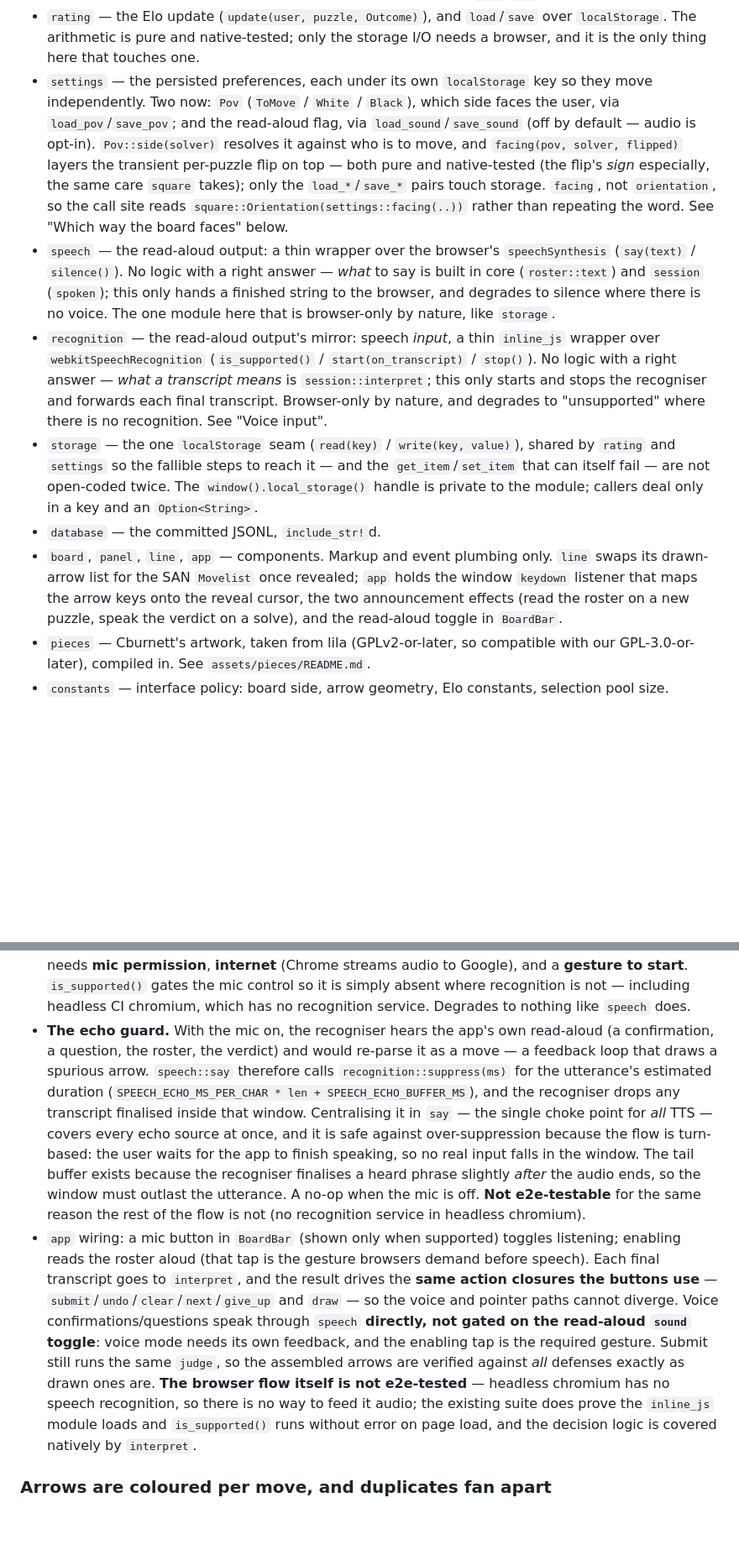
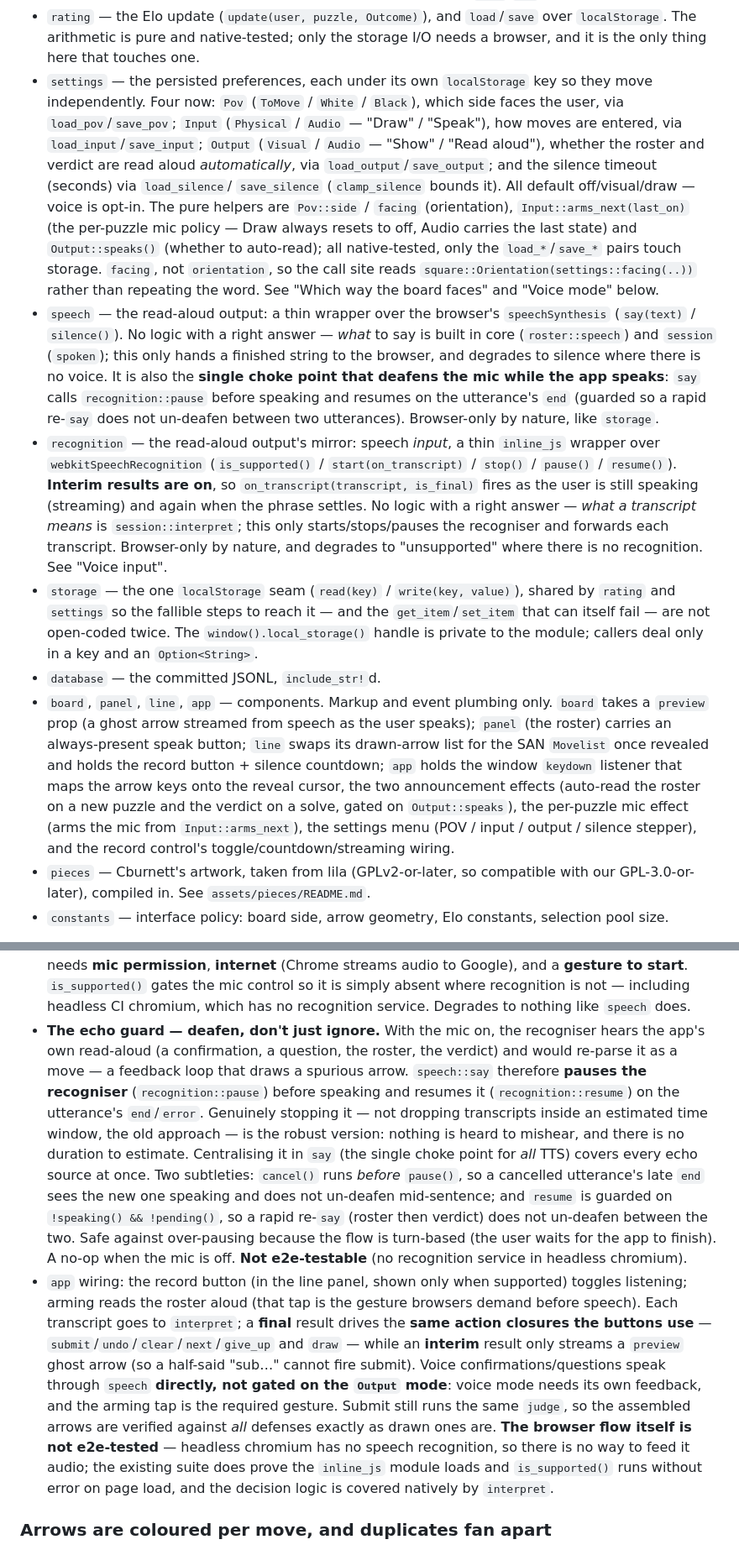
Before and after one commit to kiblitz/blindtactics, a Markdown page: CLAUDE.md, 2 parts joined by grey strips. Shown at 84% size. GitHub-like rendering; blank space fills up the shorter version.

```diff
--- a/CLAUDE.md
+++ b/CLAUDE.md
@@ -309,34 +310,46 @@ its only consumer. That is the line; it is not "no strings in core".
   `localStorage`. The arithmetic is pure and native-tested; only the storage I/O needs
   a browser, and it is the only thing here that touches one.
 - `settings` — the persisted preferences, each under its own `localStorage` key so they
-  move independently. Two now: `Pov` (`ToMove` / `White` / `Black`), which side faces the
-  user, via `load_pov`/`save_pov`; and the read-aloud flag, via `load_sound`/`save_sound`
-  (off by default — audio is opt-in). `Pov::side(solver)` resolves it against who is to
-  move, and `facing(pov, solver, flipped)` layers the transient per-puzzle flip on top —
-  both pure and native-tested (the flip's *sign* especially, the same care `square` takes);
-  only the `load_*`/`save_*` pairs touch storage. `facing`, not `orientation`, so the call
-  site reads `square::Orientation(settings::facing(..))` rather than repeating the word. See
-  "Which way the board faces" below.
+  move independently. Four now: `Pov` (`ToMove` / `White` / `Black`), which side faces the
+  user, via `load_pov`/`save_pov`; `Input` (`Physical` / `Audio` — "Draw" / "Speak"), how
+  moves are entered, via `load_input`/`save_input`; `Output` (`Visual` / `Audio` — "Show" /
+  "Read aloud"), whether the roster and verdict are read aloud *automatically*, via
+  `load_output`/`save_output`; and the silence timeout (seconds) via `load_silence`/
+  `save_silence` (`clamp_silence` bounds it). All default off/visual/draw — voice is opt-in.
+  The pure helpers are `Pov::side` / `facing` (orientation), `Input::arms_next(last_on)`
+  (the per-puzzle mic policy — Draw always resets to off, Audio carries the last state) and
+  `Output::speaks()` (whether to auto-read); all native-tested, only the `load_*`/`save_*`
+  pairs touch storage. `facing`, not `orientation`, so the call site reads
+  `square::Orientation(settings::facing(..))` rather than repeating the word. See "Which way
+  the board faces" and "Voice mode" below.
 - `speech` — the read-aloud output: a thin wrapper over the browser's `speechSynthesis`
   (`say(text)` / `silence()`). No logic with a right answer — *what* to say is built in
-  core (`roster::text`) and `session` (`spoken`); this only hands a finished string to the
-  browser, and degrades to silence where there is no voice. The one module here that is
-  browser-only by nature, like `storage`.
+  core (`roster::speech`) and `session` (`spoken`); this only hands a finished string to the
+  browser, and degrades to silence where there is no voice. It is also the **single choke
+  point that deafens the mic while the app speaks**: `say` calls `recognition::pause` before
+  speaking and resumes on the utterance's `end` (guarded so a rapid re-`say` does not
+  un-deafen between two utterances). Browser-only by nature, like `storage`.
 - `recognition` — the read-aloud output's mirror: speech *input*, a thin `inline_js` wrapper
-  over `webkitSpeechRecognition` (`is_supported()` / `start(on_transcript)` / `stop()`). No
-  logic with a right answer — *what a transcript means* is `session::interpret`; this only
-  starts and stops the recogniser and forwards each final transcript. Browser-only by
+  over `webkitSpeechRecognition` (`is_supported()` / `start(on_transcript)` / `stop()` /
+  `pause()` / `resume()`). **Interim results are on**, so `on_transcript(transcript,
+  is_final)` fires as the user is still speaking (streaming) and again when the phrase
+  settles. No logic with a right answer — *what a transcript means* is `session::interpret`;
+  this only starts/stops/pauses the recogniser and forwards each transcript. Browser-only by
   nature, and degrades to "unsupported" where there is no recognition. See "Voice input".
 - `storage` — the one `localStorage` seam (`read(key)` / `write(key, value)`), shared by
   `rating` and `settings` so the fallible steps to reach it — and the `get_item`/`set_item`
   that can itself fail — are not open-coded twice. The `window().local_storage()` handle is
   private to the module; callers deal only in a key and an `Option<String>`.
 - `database` — the committed JSONL, `include_str!`d.
-- `board`, `panel`, `line`, `app` — components. Markup and event plumbing only. `line`
-  swaps its drawn-arrow list for the SAN `Movelist` once revealed; `app` holds the
-  window `keydown` listener that maps the arrow keys onto the reveal cursor, the two
-  announcement effects (read the roster on a new puzzle, speak the verdict on a solve),
-  and the read-aloud toggle in `BoardBar`.
+- `board`, `panel`, `line`, `app` — components. Markup and event plumbing only. `board`
+  takes a `preview` prop (a ghost arrow streamed from speech as the user speaks); `panel`
+  (the roster) carries an always-present speak button; `line` swaps its drawn-arrow list
+  for the SAN `Movelist` once revealed and holds the record button + silence countdown;
+  `app` holds the window `keydown` listener that maps the arrow keys onto the reveal
+  cursor, the two announcement effects (auto-read the roster on a new puzzle and the
+  verdict on a solve, gated on `Output::speaks`), the per-puzzle mic effect (arms the mic
+  from `Input::arms_next`), the settings menu (POV / input / output / silence stepper), and
+  the record control's toggle/countdown/streaming wiring.
 - `pieces` — Cburnett's artwork, taken from lila (GPLv2-or-later, so compatible with our
   GPL-3.0-or-later), compiled in. See `assets/pieces/README.md`.
 - `constants` — interface policy: board side, arrow geometry, Elo constants, selection
@@ -737,30 +768,32 @@ The browser half (built):
   (Chrome streams audio to Google), and a **gesture to start**. `is_supported()` gates the
   mic control so it is simply absent where recognition is not — including headless CI
   chromium, which has no recognition service. Degrades to nothing like `speech` does.
-- **The echo guard.** With the mic on, the recogniser hears the app's own read-aloud
-  (a confirmation, a question, the roster, the verdict) and would re-parse it as a move —
-  a feedback loop that draws a spurious arrow. `speech::say` therefore calls
-  `recognition::suppress(ms)` for the utterance's estimated duration
-  (`SPEECH_ECHO_MS_PER_CHAR * len + SPEECH_ECHO_BUFFER_MS`), and the recogniser drops any
-  transcript finalised inside that window. Centralising it in `say` — the single choke
-  point for *all* TTS — covers every echo source at once, and it is safe against
-  over-suppression because the flow is turn-based: the user waits for the app to finish
-  speaking, so no real input falls in the window. The tail buffer exists because the
-  recogniser finalises a heard phrase slightly *after* the audio ends, so the window must
-  outlast the utterance. A no-op when the mic is off. **Not e2e-testable** for the same
-  reason the rest of the flow is not (no recognition service in headless chromium).
-- `app` wiring: a mic button in `BoardBar` (shown only when supported) toggles listening;
-  enabling reads the roster aloud (that tap is the gesture browsers demand before speech).
-  Each final transcript goes to `interpret`, and the result drives the **same action
-  closures the buttons use** — `submit`/`undo`/`clear`/`next`/`give_up` and `draw` — so the
-  voice and pointer paths cannot diverge. Voice confirmations/questions speak through
-  `speech` **directly, not gated on the read-aloud `sound` toggle**: voice mode needs its
-  own feedback, and the enabling tap is the required gesture. Submit still runs the same
-  `judge`, so the assembled arrows are verified against *all* defenses exactly as drawn
-  ones are. **The browser flow itself is not e2e-tested** — headless chromium has no speech
-  recognition, so there is no way to feed it audio; the existing suite does prove the
-  `inline_js` module loads and `is_supported()` runs without error on page load, and the
-  decision logic is covered natively by `interpret`.
+- **The echo guard — deafen, don't just ignore.** With the mic on, the recogniser hears the
+  app's own read-aloud (a confirmation, a question, the roster, the verdict) and would
+  re-parse it as a move — a feedback loop that draws a spurious arrow. `speech::say`
+  therefore **pauses the recogniser** (`recognition::pause`) before speaking and resumes it
+  (`recognition::resume`) on the utterance's `end`/`error`. Genuinely stopping it — not
+  dropping transcripts inside an estimated time window, the old approach — is the robust
+  version: nothing is heard to mishear, and there is no duration to estimate. Centralising it
+  in `say` (the single choke point for *all* TTS) covers every echo source at once. Two
+  subtleties: `cancel()` runs *before* `pause()`, so a cancelled utterance's late `end` sees
+  the new one speaking and does not un-deafen mid-sentence; and `resume` is guarded on
+  `!speaking() && !pending()`, so a rapid re-`say` (roster then verdict) does not un-deafen
+  between the two. Safe against over-pausing because the flow is turn-based (the user waits
+  for the app to finish). A no-op when the mic is off. **Not e2e-testable** (no recognition
+  service in headless chromium).
+- `app` wiring: the record button (in the line panel, shown only when supported) toggles
+  listening; arming reads the roster aloud (that tap is the gesture browsers demand before
+  speech). Each transcript goes to `interpret`; a **final** result drives the **same action
+  closures the buttons use** — `submit`/`undo`/`clear`/`next`/`give_up` and `draw` — while an
+  **interim** result only streams a `preview` ghost arrow (so a half-said "sub…" cannot fire
+  submit). Voice confirmations/questions speak through `speech` **directly, not gated on the
+  `Output` mode**: voice mode needs its own feedback, and the arming tap is the required
+  gesture. Submit still runs the same `judge`, so the assembled arrows are verified against
+  *all* defenses exactly as drawn ones are. **The browser flow itself is not e2e-tested** —
+  headless chromium has no speech recognition, so there is no way to feed it audio; the
+  existing suite does prove the `inline_js` module loads and `is_supported()` runs without
+  error on page load, and the decision logic is covered natively by `interpret`.
 
 ### Arrows are coloured per move, and duplicates fan apart
 
```
Also changed, not shown: other parts of CLAUDE.md (+55 -36 lines).
